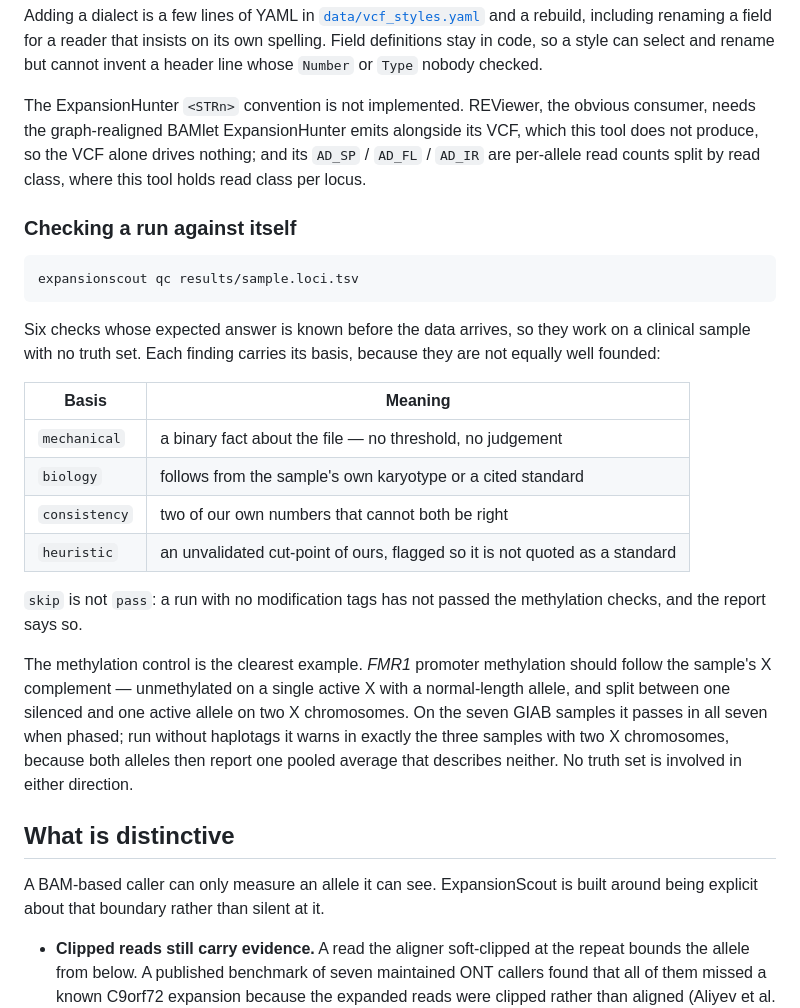
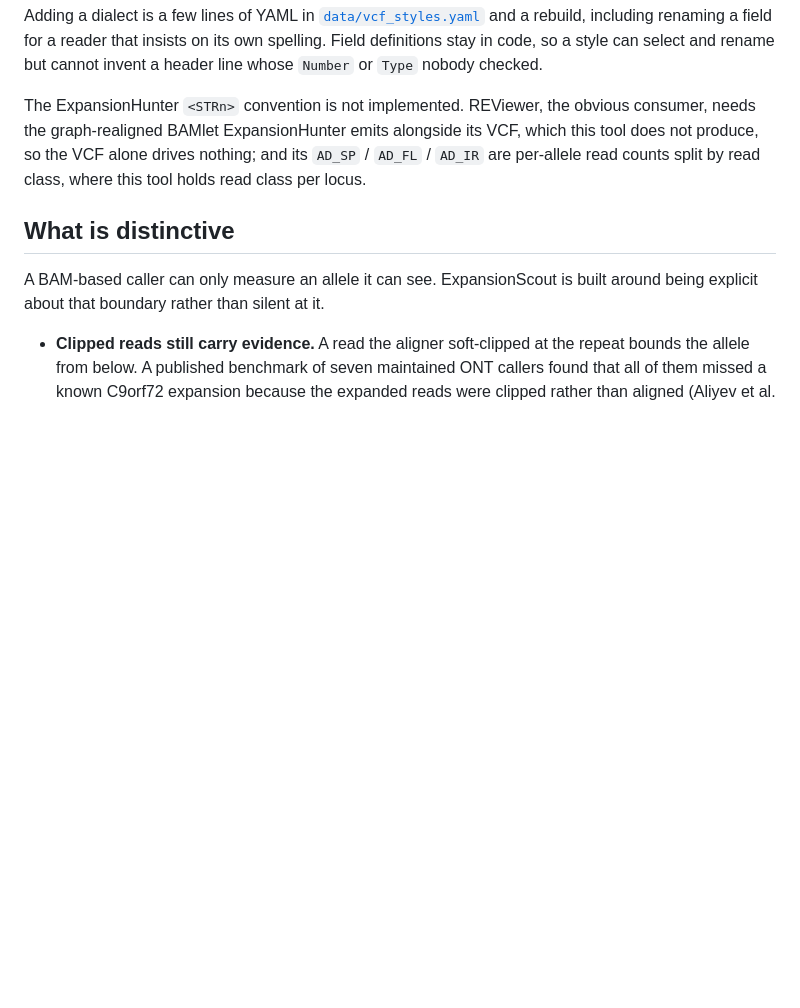
Before and after one commit to martinandclaude/expansionscout, a Markdown page: README.md, the part around one of its changes. Rendered like a GitHub page; blank space fills up the shorter version.

````diff
--- a/README.md
+++ b/README.md
@@ -195,34 +195,6 @@ alongside its VCF, which this tool does not produce, so the VCF alone drives
 nothing; and its `AD_SP` / `AD_FL` / `AD_IR` are per-allele read counts split
 by read class, where this tool holds read class per locus.
 
-### Checking a run against itself
-
-```bash
-expansionscout qc results/sample.loci.tsv
-```
-
-Six checks whose expected answer is known before the data arrives, so they
-work on a clinical sample with no truth set. Each finding carries its basis,
-because they are not equally well founded:
-
-| Basis | Meaning |
-|---|---|
-| `mechanical` | a binary fact about the file — no threshold, no judgement |
-| `biology` | follows from the sample's own karyotype or a cited standard |
-| `consistency` | two of our own numbers that cannot both be right |
-| `heuristic` | an unvalidated cut-point of ours, flagged so it is not quoted as a standard |
-
-`skip` is not `pass`: a run with no modification tags has not passed the
-methylation checks, and the report says so.
-
-The methylation control is the clearest example. *FMR1* promoter methylation
-should follow the sample's X complement — unmethylated on a single active X
-with a normal-length allele, and split between one silenced and one active
-allele on two X chromosomes. On the seven GIAB samples it passes in all seven
-when phased; run without haplotags it warns in exactly the three samples with
-two X chromosomes, because both alleles then report one pooled average that
-describes neither. No truth set is involved in either direction.
-
 ## What is distinctive
 
 A BAM-based caller can only measure an allele it can see. ExpansionScout is built
````
Also changed, not shown: other parts of README.md (+0 -46 lines).
